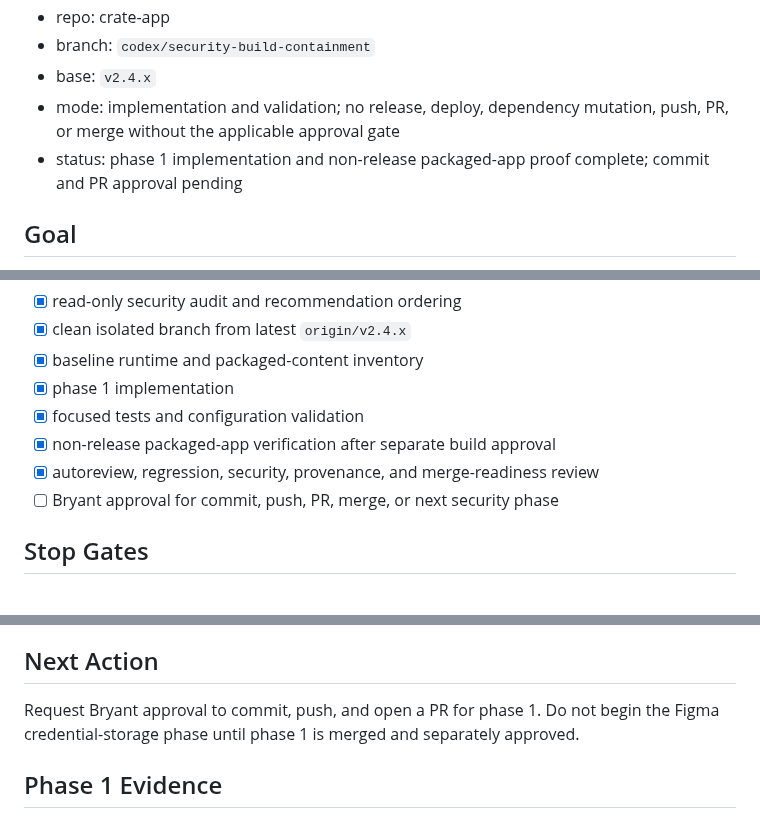
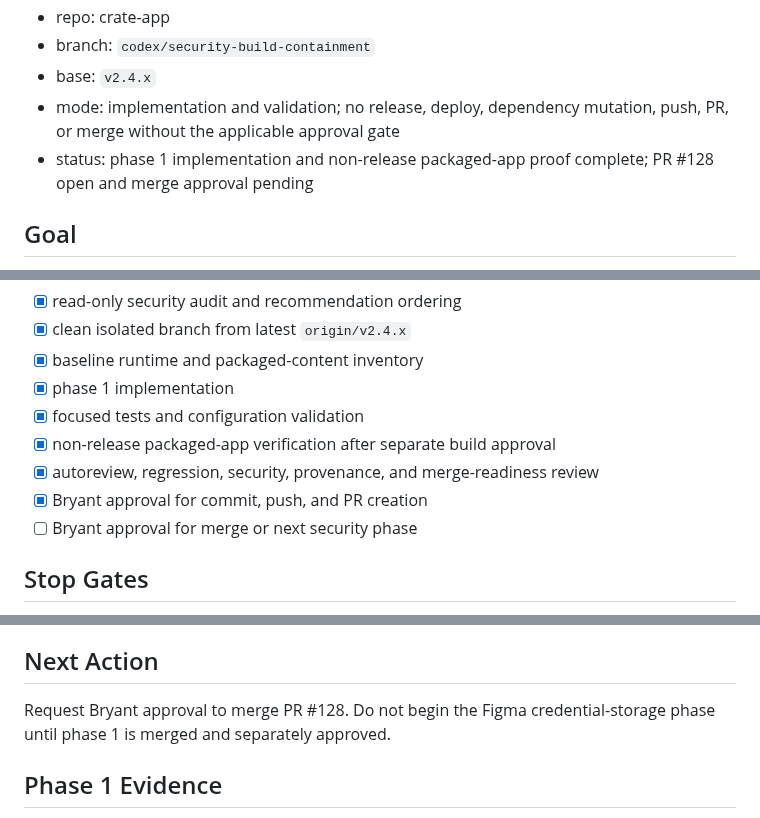
Before and after one commit to bfeintuch123/crate-app, a Markdown page: .codex/taskflows/2026-07-14-security-hardening-program.md, 3 parts joined by grey strips. Rendered like a GitHub page.

Commit message:
docs: record security PR gate

```diff
--- a/.codex/taskflows/2026-07-14-security-hardening-program.md
+++ b/.codex/taskflows/2026-07-14-security-hardening-program.md
@@ -10,7 +10,7 @@
 - branch: `codex/security-build-containment`
 - base: `v2.4.x`
 - mode: implementation and validation; no release, deploy, dependency mutation, push, PR, or merge without the applicable approval gate
-- status: phase 1 implementation and non-release packaged-app proof complete; commit and PR approval pending
+- status: phase 1 implementation and non-release packaged-app proof complete; PR #128 open and merge approval pending
 
 ## Goal
 
@@ -51,7 +51,8 @@ This is deliberately outside the security patches. The later updater work must r
 - [x] focused tests and configuration validation
 - [x] non-release packaged-app verification after separate build approval
 - [x] autoreview, regression, security, provenance, and merge-readiness review
-- [ ] Bryant approval for commit, push, PR, merge, or next security phase
+- [x] Bryant approval for commit, push, and PR creation
+- [ ] Bryant approval for merge or next security phase
 
 ## Stop Gates
 
@@ -62,7 +63,7 @@ This is deliberately outside the security patches. The later updater work must r
 
 ## Next Action
 
-Request Bryant approval to commit, push, and open a PR for phase 1. Do not begin the Figma credential-storage phase until phase 1 is merged and separately approved.
+Request Bryant approval to merge PR #128. Do not begin the Figma credential-storage phase until phase 1 is merged and separately approved.
 
 ## Phase 1 Evidence
 
```
